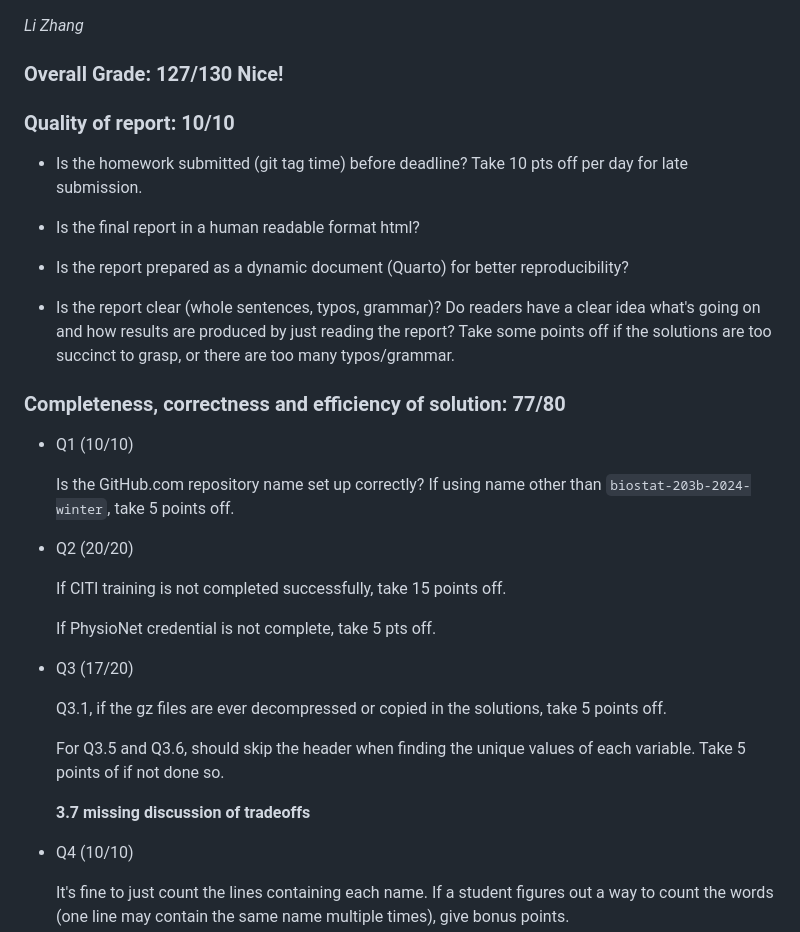
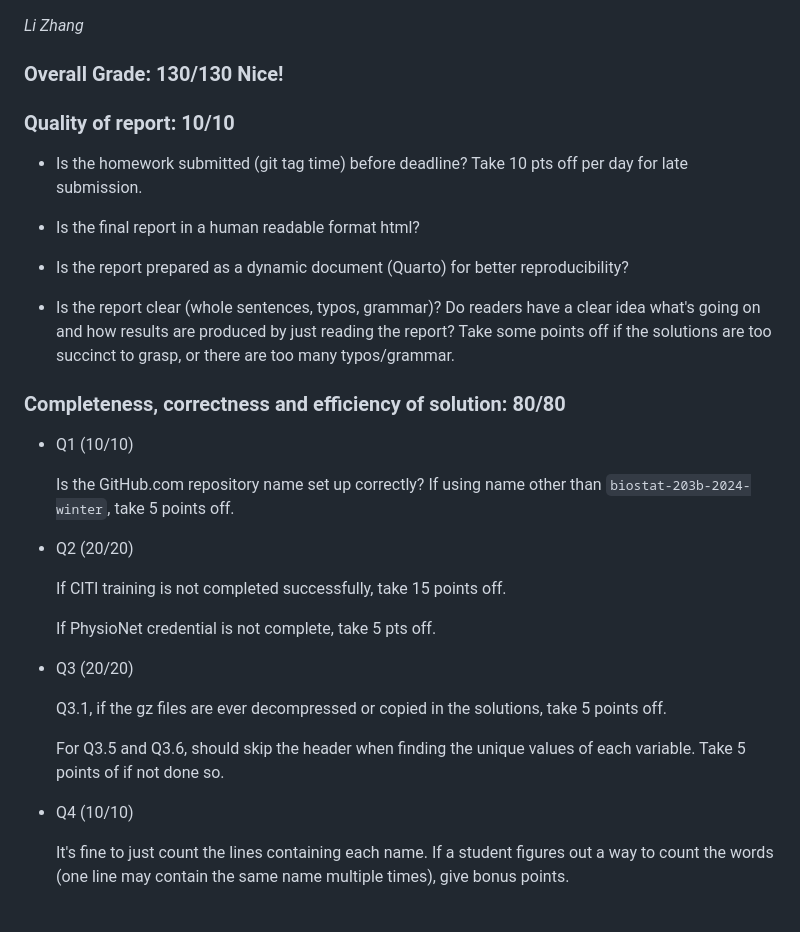
Before and after one commit to lizhangmorning/biostat-203b-2024-winter, a Markdown page: hw1/grade_hw1.md, the part around the change. Drawn GitHub-style; blank space fills up the shorter version.

Commit message:
updated grade

```diff
--- a/hw1/grade_hw1.md
+++ b/hw1/grade_hw1.md
@@ -1,6 +1,6 @@
 *Li Zhang*
 
-### Overall Grade: 127/130 Nice!
+### Overall Grade: 130/130 Nice!
 
 ### Quality of report: 10/10
 
@@ -12,7 +12,7 @@
 
 -   Is the report clear (whole sentences, typos, grammar)? Do readers have a clear idea what's going on and how results are produced by just reading the report? Take some points off if the solutions are too succinct to grasp, or there are too many typos/grammar.
 
-### Completeness, correctness and efficiency of solution: 77/80
+### Completeness, correctness and efficiency of solution: 80/80
 
 -   Q1 (10/10)
 
@@ -24,13 +24,11 @@
 
     If PhysioNet credential is not complete, take 5 pts off.
 
--   Q3 (17/20)
+-   Q3 (20/20)
 
     Q3.1, if the gz files are ever decompressed or copied in the solutions, take 5 points off.
 
     For Q3.5 and Q3.6, should skip the header when finding the unique values of each variable. Take 5 points of if not done so.
-
-    **3.7 missing discussion of tradeoffs**
 
 -   Q4 (10/10)
 
```
